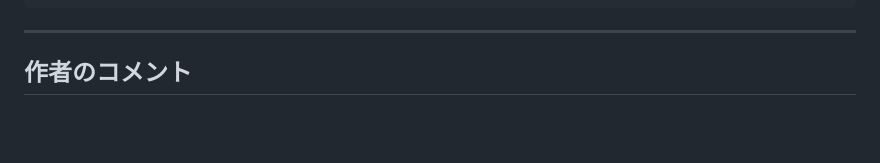
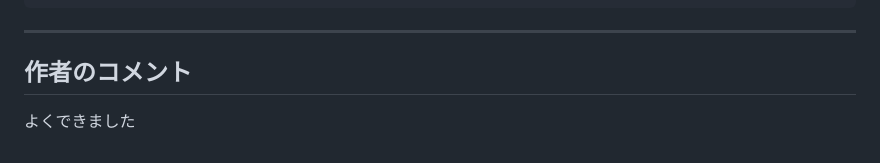
Before and after one commit to sup-akirasasaki/ai-homework, a Markdown page: README.md, the part around the change. Drawn GitHub-style; blank space fills up the shorter version.

Commit message:
README に作者のコメントを追加
Co-Authored-By: Claude Opus 5.5 <noreply@anthropic.com>

```diff
--- a/README.md
+++ b/README.md
@@ -257,3 +257,5 @@ AI から提示された項目定義・画面構成・詰まりそうな箇所
 ---
 
 ## 作者のコメント
+
+よくできました
```
